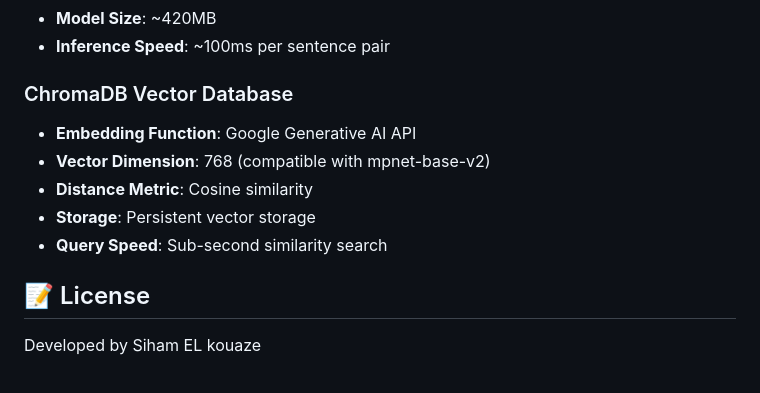
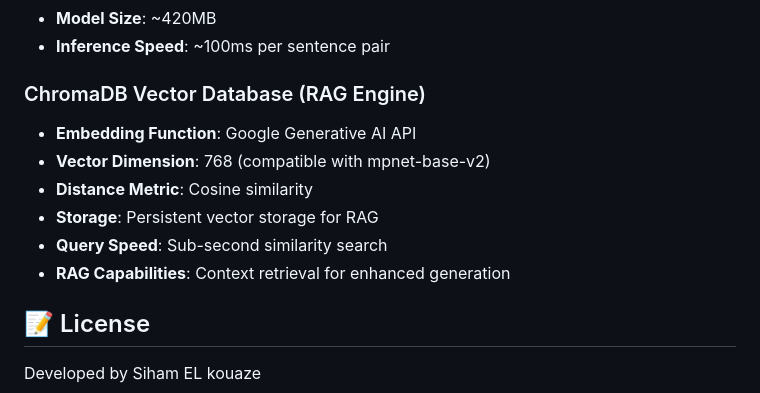
Before and after one commit to NextGenEduMA/ASAG-AGENT-ARABIC, a Markdown page: README.md, the part around the change printed below. Rendered like a GitHub page.

```diff
--- a/README.md
+++ b/README.md
@@ -360,12 +411,13 @@ The application runs on `http://localhost:5000` with debug mode enabled.
 - **Model Size**: ~420MB
 - **Inference Speed**: ~100ms per sentence pair
 
-### ChromaDB Vector Database
+### ChromaDB Vector Database (RAG Engine)
 - **Embedding Function**: Google Generative AI API
 - **Vector Dimension**: 768 (compatible with mpnet-base-v2)
 - **Distance Metric**: Cosine similarity
-- **Storage**: Persistent vector storage
+- **Storage**: Persistent vector storage for RAG
 - **Query Speed**: Sub-second similarity search
+- **RAG Capabilities**: Context retrieval for enhanced generation
 
 ## 📝 License
 
```
Also changed, not shown: other parts of README.md (+56 -5 lines).
